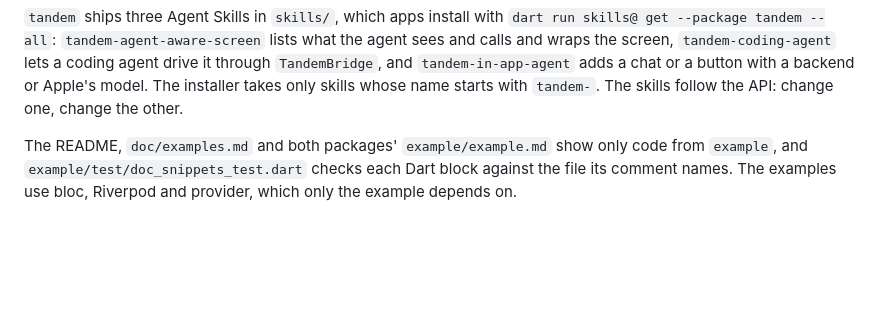
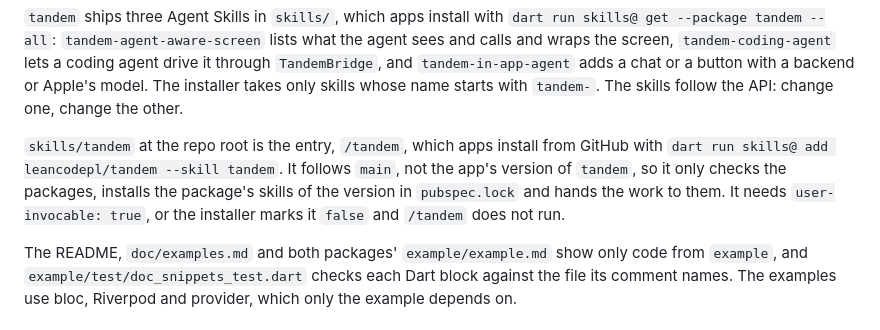
Before and after one commit to leancodepl/tandem, a Markdown page: doc/design.md, the part around the change. GitHub-like rendering; blank space fills up the shorter version.

```diff
--- a/doc/design.md
+++ b/doc/design.md
@@ -22,6 +22,8 @@ The generated mixin implements `AgentSurface` of `tandem` and builds its `AgentS
 `packages/tandem/README.md`, the README pub.dev shows for `tandem`, is a copy of the root README with one difference: under "Try it without a key", GitHub plays the demo film and pub.dev, which plays no video, shows it as a GIF. Change both.
 
 `tandem` ships three Agent Skills in `skills/`, which apps install with `dart run skills@ get --package tandem --all`: `tandem-agent-aware-screen` lists what the agent sees and calls and wraps the screen, `tandem-coding-agent` lets a coding agent drive it through `TandemBridge`, and `tandem-in-app-agent` adds a chat or a button with a backend or Apple's model. The installer takes only skills whose name starts with `tandem-`. The skills follow the API: change one, change the other.
+
+`skills/tandem` at the repo root is the entry, `/tandem`, which apps install from GitHub with `dart run skills@ add leancodepl/tandem --skill tandem`. It follows `main`, not the app's version of `tandem`, so it only checks the packages, installs the package's skills of the version in `pubspec.lock` and hands the work to them. It needs `user-invocable: true`, or the installer marks it `false` and `/tandem` does not run.
 
 The README, `doc/examples.md` and both packages' `example/example.md` show only code from `example`, and `example/test/doc_snippets_test.dart` checks each Dart block against the file its comment names. The examples use bloc, Riverpod and provider, which only the example depends on.
 
```
Also changed, not shown: AGENTS.md (+2 -1 lines), skills/tandem/SKILL.md (added, +71 -0 lines).
